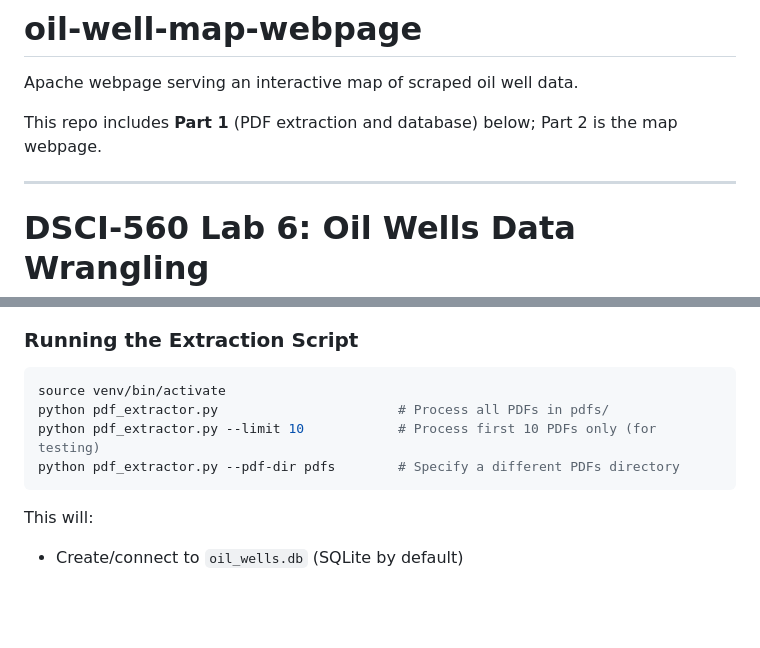
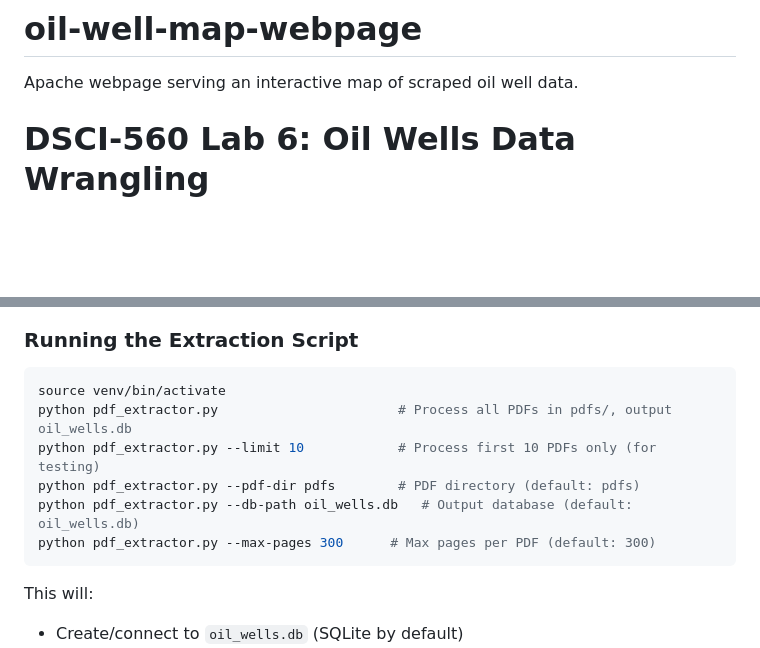
Before and after one commit to dylanachen/oil-well-map-webpage, a Markdown page: README.md, 2 parts joined by grey strips. Rendered like a GitHub page; blank space fills up the shorter version.

Commit message:
Document all CLI options in README

````diff
--- a/README.md
+++ b/README.md
@@ -2,9 +2,6 @@
 
 Apache webpage serving an interactive map of scraped oil well data.
 
-This repo includes **Part 1** (PDF extraction and database) below; Part 2 is the map webpage.
-
----
 
 # DSCI-560 Lab 6: Oil Wells Data Wrangling
 
@@ -45,9 +42,11 @@ This project extracts well-specific information and stimulation data from scanne
 
 ```bash
 source venv/bin/activate
-python pdf_extractor.py                       # Process all PDFs in pdfs/
+python pdf_extractor.py                       # Process all PDFs in pdfs/, output oil_wells.db
 python pdf_extractor.py --limit 10            # Process first 10 PDFs only (for testing)
-python pdf_extractor.py --pdf-dir pdfs        # Specify a different PDFs directory
+python pdf_extractor.py --pdf-dir pdfs        # PDF directory (default: pdfs)
+python pdf_extractor.py --db-path oil_wells.db   # Output database (default: oil_wells.db)
+python pdf_extractor.py --max-pages 300      # Max pages per PDF (default: 300)
 ```
 
 This will:
````
